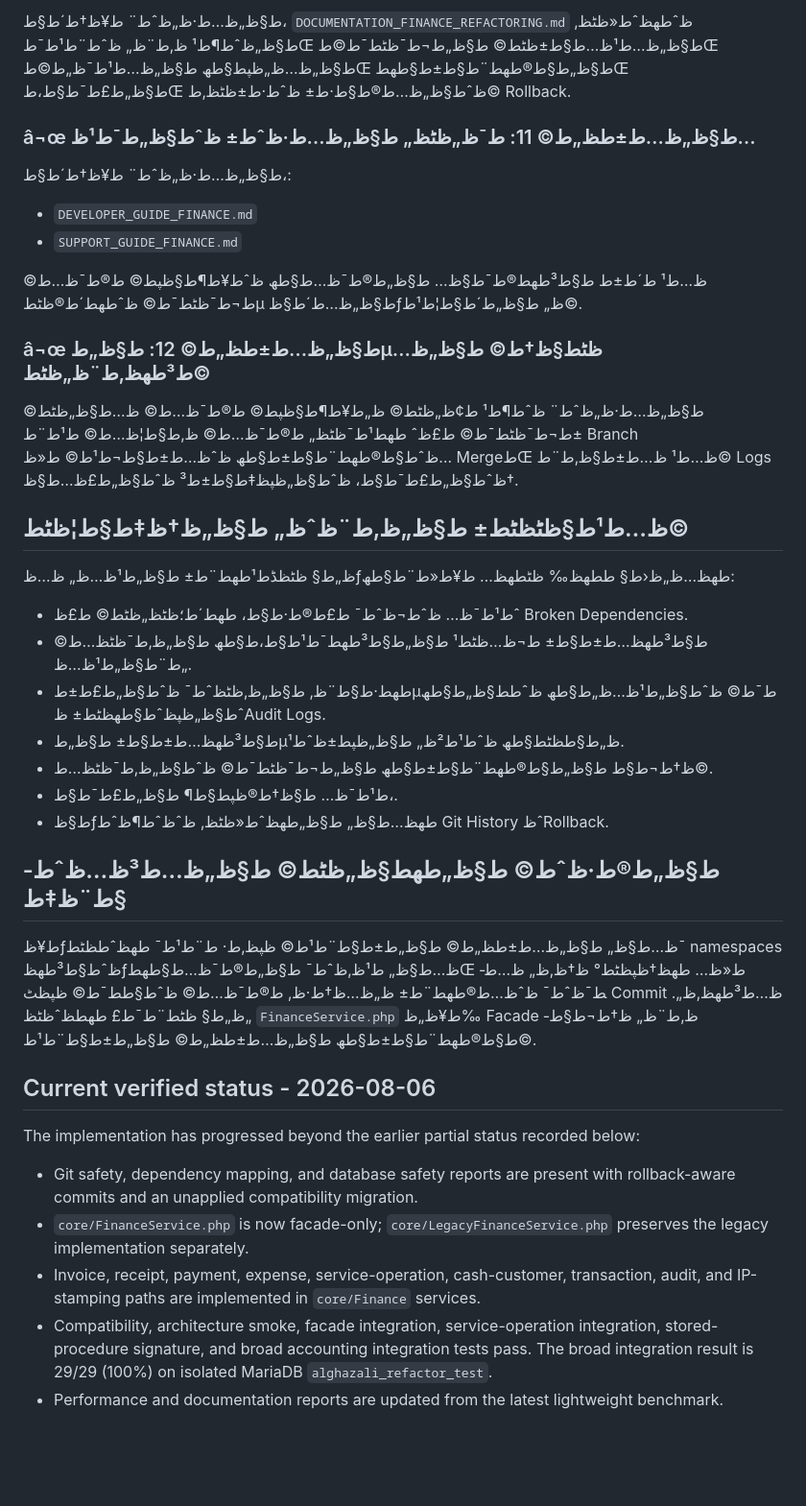
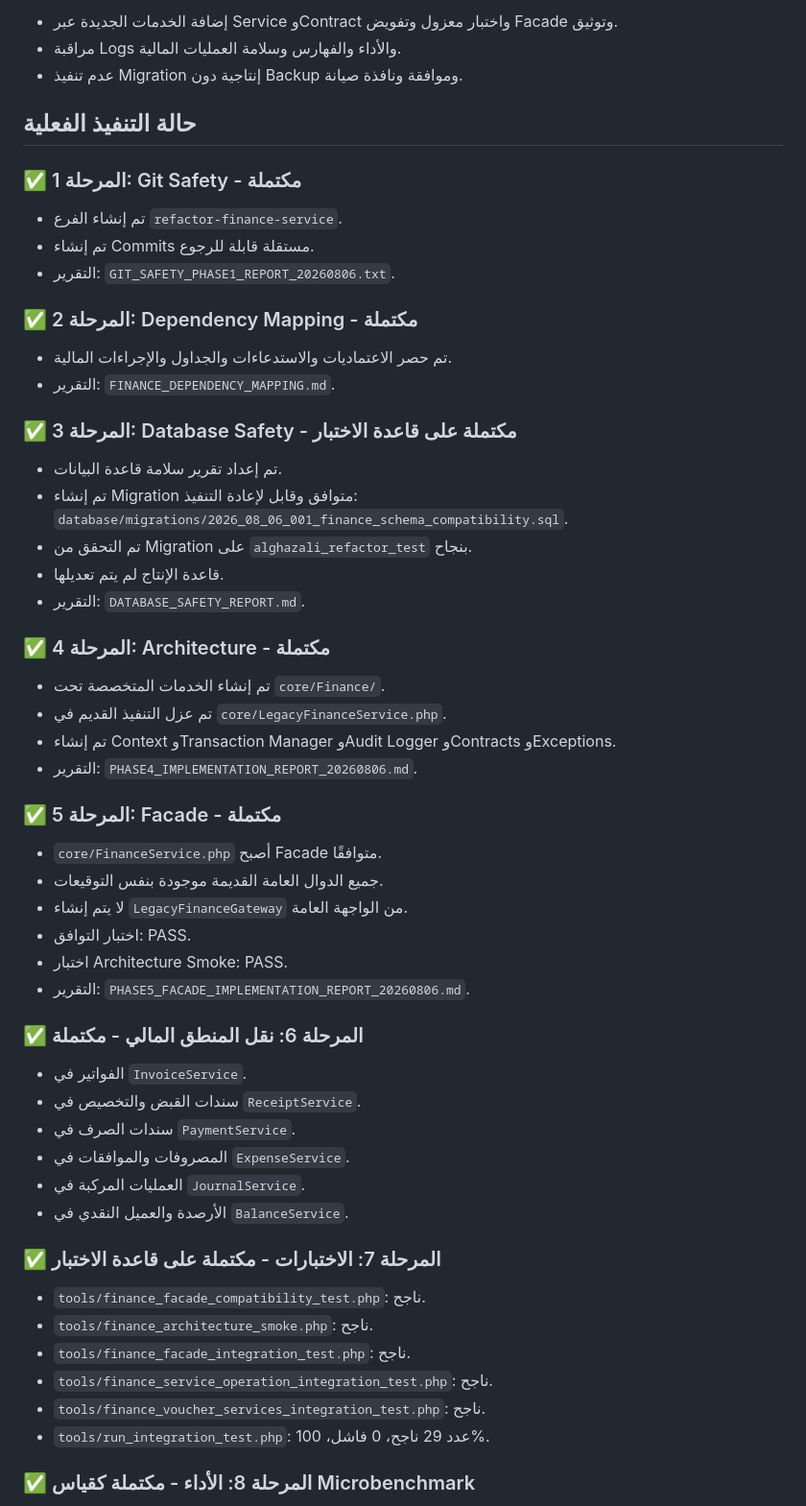
Before and after one commit to mahumad7733/alghazali, a Markdown page: FINANCE_REFACTORING_PROMPT_STATUS_20260806.md, the part around one of its changes. Shown at 96% size. Rendered like a GitHub page; blank space fills up the shorter version.

```diff
--- a/FINANCE_REFACTORING_PROMPT_STATUS_20260806.md
+++ b/FINANCE_REFACTORING_PROMPT_STATUS_20260806.md
@@ -121,44 +132,63 @@ Output:
 
-ط§ظ„ظ…ط·ظ„ظˆط¨ ط¥ظ†ط´ط§ط، `DOCUMENTATION_FINANCE_REFACTORING.md` ظˆطھظˆط«ظٹظ‚ ط§ظ„ظˆط¶ط¹ ظ‚ط¨ظ„ ظˆط¨ط¹ط¯طŒ ط§ظ„ظ…ط¹ظ…ط§ط±ظٹط© ط§ظ„ط¬ط¯ظٹط¯ط©طŒ ط§ظ„ظ…ظ„ظپط§طھ ط§ظ„ظ…ط¹ط¯ظ„ط©طŒ ط§ظ„ط§ط®طھط¨ط§ط±ط§طھطŒ ط§ظ„ط£ط¯ط§ط،طŒ ظˆط§ظ„ظ…ط®ط§ط·ط± ظˆط·ط±ظٹظ‚ط© Rollback.
+- إضافة الخدمات الجديدة عبر Service وContract واختبار معزول وتفويض Facade وتوثيق.
+- مراقبة Logs والأداء والفهارس وسلامة العمليات المالية.
+- عدم تنفيذ Migration إنتاجية دون Backup وموافقة ونافذة صيانة.
 
-### â¬œ ط§ظ„ظ…ط±ط­ظ„ط© 11: ط¯ظ„ظٹظ„ ط§ظ„ظ…ط·ظˆط± ظˆط§ظ„ط¯ط¹ظ…
+## حالة التنفيذ الفعلية
 
-ط§ظ„ظ…ط·ظ„ظˆط¨ ط¥ظ†ط´ط§ط،:
+### ✅ المرحلة 1: Git Safety - مكتملة
 
-- `DEVELOPER_GUIDE_FINANCE.md`
-- `SUPPORT_GUIDE_FINANCE.md`
+- تم إنشاء الفرع `refactor-finance-service`.
+- تم إنشاء Commits مستقلة قابلة للرجوع.
+- التقرير: `GIT_SAFETY_PHASE1_REPORT_20260806.txt`.
 
-ظ…ط¹ ط´ط±ط­ ط§ط³طھط®ط¯ط§ظ… ط§ظ„ط®ط¯ظ…ط§طھ ظˆط¥ط¶ط§ظپط© ط®ط¯ظ…ط© ط¬ط¯ظٹط¯ط© ظˆطھط´ط®ظٹطµ ط§ظ„ظ…ط´ط§ظƒظ„ ط§ظ„ط´ط§ط¦ط¹ط©.
+### ✅ المرحلة 2: Dependency Mapping - مكتملة
 
-### â¬œ ط§ظ„ظ…ط±ط­ظ„ط© 12: ط§ظ„طµظٹط§ظ†ط© ط§ظ„ظ…ط³طھظ‚ط¨ظ„ظٹط©
+- تم حصر الاعتماديات والاستدعاءات والجداول والإجراءات المالية.
+- التقرير: `FINANCE_DEPENDENCY_MAPPING.md`.
 
-ط§ظ„ظ…ط·ظ„ظˆط¨ ظˆط¶ط¹ ط¢ظ„ظٹط© ظ„ط¥ط¶ط§ظپط© ط®ط¯ظ…ط© ظ…ط§ظ„ظٹط© ط¬ط¯ظٹط¯ط© ط£ظˆ طھط¹ط¯ظٹظ„ ط®ط¯ظ…ط© ظ‚ط§ط¦ظ…ط© ط¹ط¨ط± Branch ظˆط§ط®طھط¨ط§ط±ط§طھ ظˆظ…ط±ط§ط¬ط¹ط© ط«ظ… MergeطŒ ظ…ط¹ ظ…ط±ط§ظ‚ط¨ط© Logs ظˆط§ظ„ط£ط¯ط§ط، ظˆط§ظ„ظپظ‡ط§ط±ط³ ظˆط§ظ„ط£ظ…ط§ظ†.
+### ✅ المرحلة 3: Database Safety - مكتملة على قاعدة الاختبار
 
-## ظ…ط¹ط§ظٹظٹط± ط§ظ„ظ‚ط¨ظˆظ„ ط§ظ„ظ†ظ‡ط§ط¦ظٹط©
+- تم إعداد تقرير سلامة قاعدة البيانات.
+- تم إنشاء Migration متوافق وقابل لإعادة التنفيذ:
+  `database/migrations/2026_08_06_001_finance_schema_compatibility.sql`.
+- تم التحقق من Migration على `alghazali_refactor_test` بنجاح.
+- قاعدة الإنتاج لم يتم تعديلها.
+- التقرير: `DATABASE_SAFETY_REPORT.md`.
 
-ظ„ط§ ظٹظڈط¹طھط¨ط± ط§ظ„ط¹ظ…ظ„ ظ…ظƒطھظ…ظ„ظ‹ط§ ط­طھظ‰ ظٹطھظ… ط¥ط«ط¨ط§طھ:
+### ✅ المرحلة 4: Architecture - مكتملة
 
-- ط¹ط¯ظ… ظˆط¬ظˆط¯ ط£ط®ط·ط§ط، طھط´ط؛ظٹظ„ظٹط© ط£ظˆ Broken Dependencies.
-- ط§ط³طھظ…ط±ط§ط± ط¬ظ…ظٹط¹ ط§ظ„ط§ط³طھط¯ط¹ط§ط،ط§طھ ط§ظ„ظ‚ط¯ظٹظ…ط© ط¨ط§ظ„ط¹ظ…ظ„.
-- طھط·ط§ط¨ظ‚ ط§ظ„ظ‚ظٹظˆط¯ ظˆط§ظ„ط£ط±طµط¯ط© ظˆط§ظ„ط¹ظ…ظ„ط§طھ ظˆط­ط§ظ„ط§طھ ط§ظ„ظپظˆط§طھظٹط± ظˆAudit Logs.
-- ط§ط³طھظ…ط±ط§ط± ط§ظ„طµظ„ط§ط­ظٹط§طھ ظˆط¹ط²ظ„ ط§ظ„ظپط±ظˆط¹.
-- ظ†ط¬ط§ط­ ط§ظ„ط§ط®طھط¨ط§ط±ط§طھ ط§ظ„ط¬ط¯ظٹط¯ط© ظˆط§ظ„ظ‚ط¯ظٹظ…ط©.
-- ط¹ط¯ظ… ط§ظ†ط®ظپط§ط¶ ط§ظ„ط£ط¯ط§ط،.
-- ط§ظƒطھظ…ط§ظ„ ط§ظ„طھظˆط«ظٹظ‚ ظˆظˆط¶ظˆط­ Git History ظˆRollback.
+- تم إنشاء الخدمات المتخصصة تحت `core/Finance/`.
+- تم عزل التنفيذ القديم في `core/LegacyFinanceService.php`.
+- تم إنشاء Context وTransaction Manager وAudit Logger وContracts وExceptions.
+- التقرير: `PHASE4_IMPLEMENTATION_REPORT_20260806.md`.
 
-## ط§ظ„ط®ط·ظˆط© ط§ظ„طھط§ظ„ظٹط© ط§ظ„ظ…ط³ظ…ظˆط­ ط¨ظ‡ط§
+### ✅ المرحلة 5: Facade - مكتملة
 
-ط¥ظƒظ…ط§ظ„ ط§ظ„ظ…ط±ط­ظ„ط© ط§ظ„ط±ط§ط¨ط¹ط© ظپظ‚ط· ط¨ط¹ط¯ طھظˆط­ظٹط¯ namespaces ظˆط§ط³طھظƒظ…ط§ظ„ ط¹ظ‚ظˆط¯ ط§ظ„ط®ط¯ظ…ط§طھطŒ ط«ظ… طھظ†ظپظٹط° ظ†ظ‚ظ„ ظ…ط­ط¯ظˆط¯ ظˆظ…ط®طھط¨ط± ظ„ظ…ظ†ط·ظ‚ ط®ط¯ظ…ط© ظˆط§ط­ط¯ط© ظپظٹ Commit ظ…ط³طھظ‚ظ„. ظ„ط§ ظٹط¨ط¯ط£ طھط­ظˆظٹظ„ `FinanceService.php` ط¥ظ„ظ‰ Facade ظ‚ط¨ظ„ ظ†ط¬ط§ط­ ط§ط®طھط¨ط§ط±ط§طھ ط§ظ„ظ…ط±ط­ظ„ط© ط§ظ„ط±ط§ط¨ط¹ط©.
+- `core/FinanceService.php` أصبح Facade متوافقًا.
+- جميع الدوال العامة القديمة موجودة بنفس التوقيعات.
+- لا يتم إنشاء `LegacyFinanceGateway` من الواجهة العامة.
+- اختبار التوافق: PASS.
+- اختبار Architecture Smoke: PASS.
+- التقرير: `PHASE5_FACADE_IMPLEMENTATION_REPORT_20260806.md`.
 
+### ✅ المرحلة 6: نقل المنطق المالي - مكتملة
 
+- الفواتير في `InvoiceService`.
+- سندات القبض والتخصيص في `ReceiptService`.
+- سندات الصرف في `PaymentService`.
+- المصروفات والموافقات في `ExpenseService`.
+- العمليات المركبة في `JournalService`.
+- الأرصدة والعميل النقدي في `BalanceService`.
 
-## Current verified status - 2026-08-06
+### ✅ المرحلة 7: الاختبارات - مكتملة على قاعدة الاختبار
 
-The implementation has progressed beyond the earlier partial status recorded below:
+- `tools/finance_facade_compatibility_test.php`: ناجح.
+- `tools/finance_architecture_smoke.php`: ناجح.
+- `tools/finance_facade_integration_test.php`: ناجح.
+- `tools/finance_service_operation_integration_test.php`: ناجح.
+- `tools/finance_voucher_services_integration_test.php`: ناجح.
+- `tools/run_integration_test.php`: عدد 29 ناجح، 0 فاشل، 100%.
 
-- Git safety, dependency mapping, and database safety reports are present with rollback-aware commits and an unapplied compatibility migration.
-- `core/FinanceService.php` is now facade-only; `core/LegacyFinanceService.php` preserves the legacy implementation separately.
-- Invoice, receipt, payment, expense, service-operation, cash-customer, transaction, audit, and IP-stamping paths are implemented in `core/Finance` services.
-- Compatibility, architecture smoke, facade integration, service-operation integration, stored-procedure signature, and broad accounting integration tests pass. The broad integration result is 29/29 (100%) on isolated MariaDB `alghazali_refactor_test`.
-- Performance and documentation reports are updated from the latest lightweight benchmark.
+### ✅ المرحلة 8: الأداء - مكتملة كقياس Microbenchmark
 
```
Also changed, not shown: other parts of FINANCE_REFACTORING_PROMPT_STATUS_20260806.md (+128 -80 lines).
